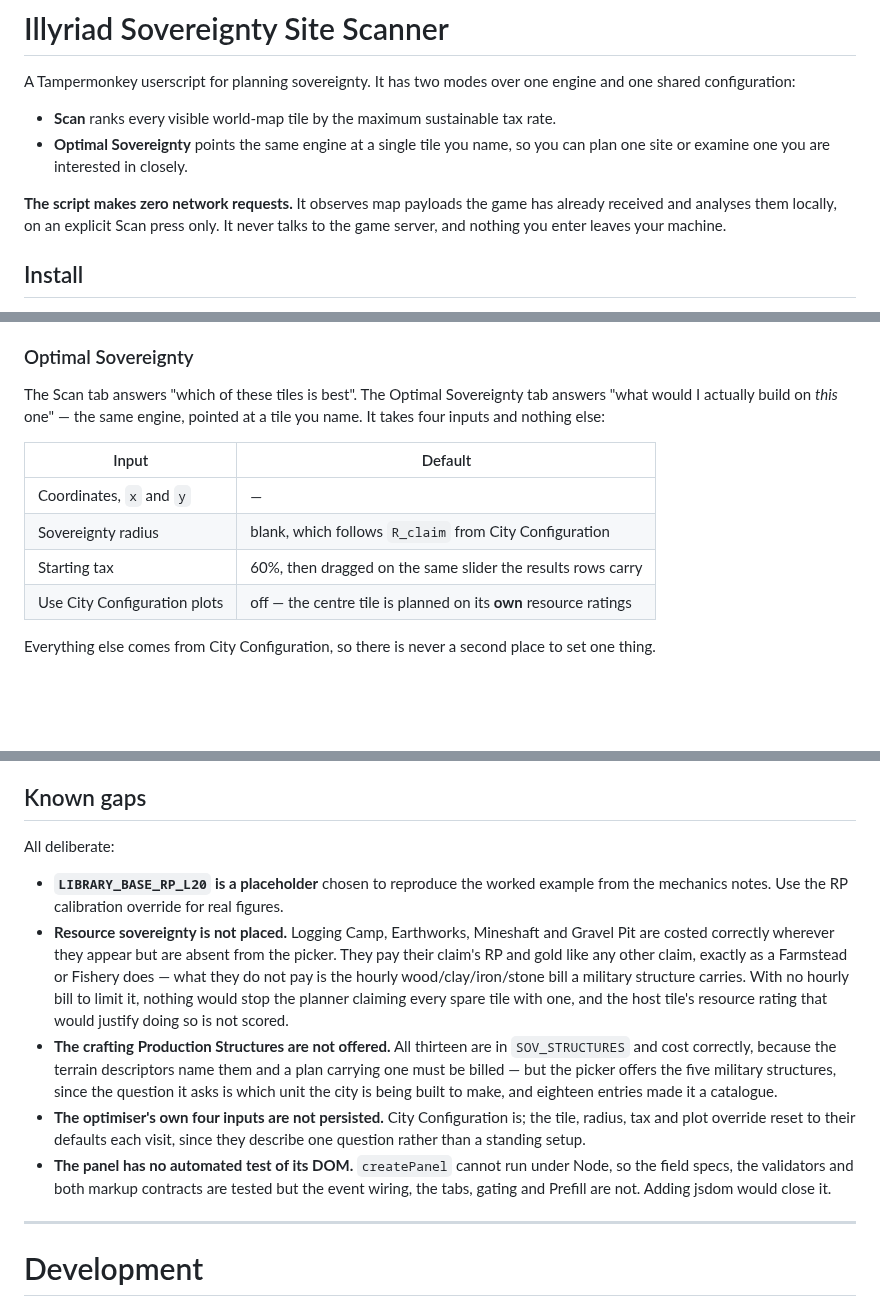
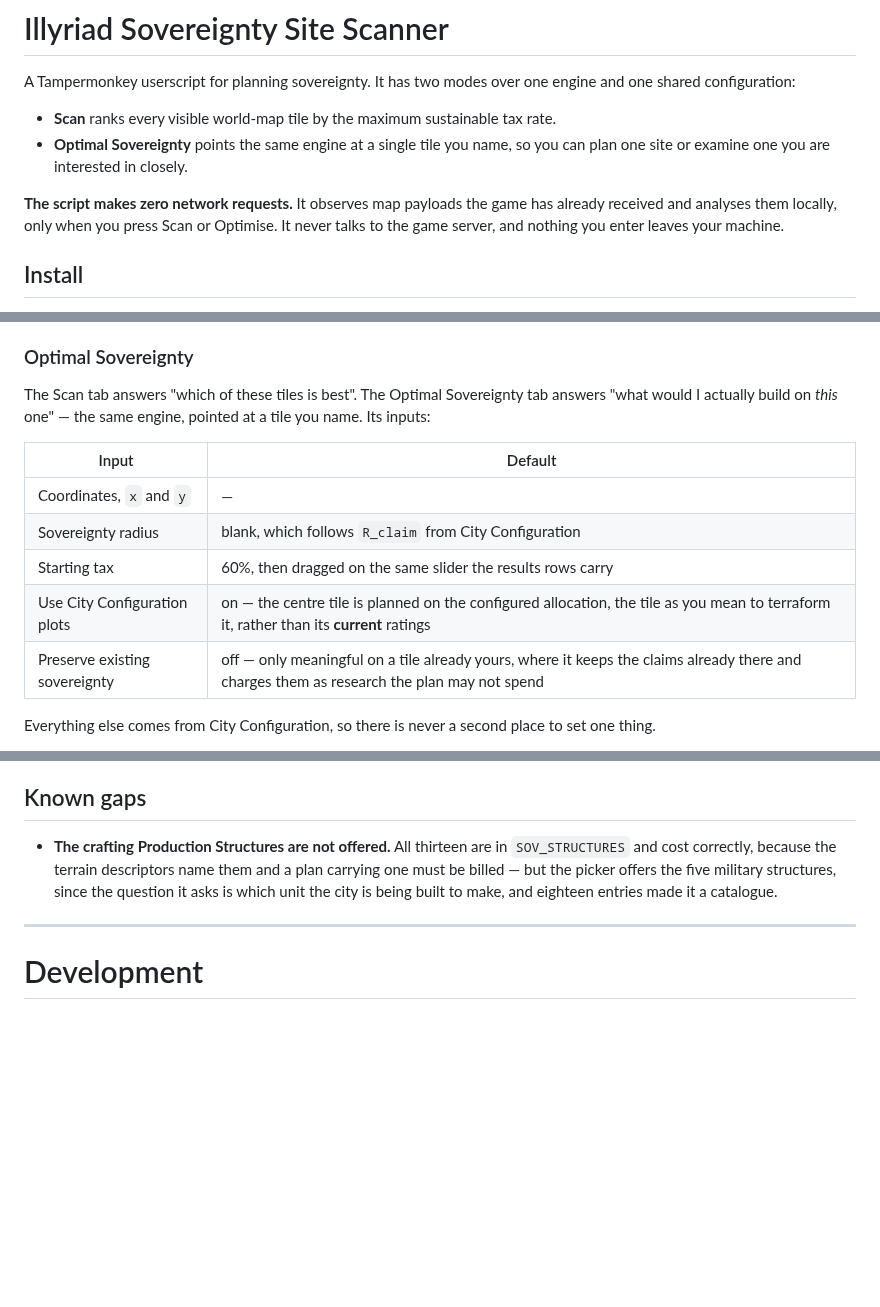
Before and after one commit to Norris-A/Illyriad-Epic-Town-Scanner, a Markdown page: README.md, 3 parts joined by grey strips. Rendered like a GitHub page; blank space fills up the shorter version.

```diff
--- a/README.md
+++ b/README.md
@@ -8,8 +8,8 @@ engine and one shared configuration:
   can plan one site or examine one you are interested in closely.
 
 **The script makes zero network requests.** It observes map payloads the game has
-already received and analyses them locally, on an explicit Scan press only. It
-never talks to the game server, and nothing you enter leaves your machine.
+already received and analyses them locally, only when you press Scan or Optimise.
+It never talks to the game server, and nothing you enter leaves your machine.
 
 ## Install
 
@@ -36,14 +36,15 @@ are filtered out.
 
 The Scan tab answers "which of these tiles is best". The Optimal Sovereignty tab
 answers "what would I actually build on *this* one" — the same engine, pointed at
-a tile you name. It takes four inputs and nothing else:
+a tile you name. Its inputs:
 
 | Input | Default |
 |---|---|
 | Coordinates, `x` and `y` | — |
 | Sovereignty radius | blank, which follows `R_claim` from City Configuration |
 | Starting tax | 60%, then dragged on the same slider the results rows carry |
-| Use City Configuration plots | off — the centre tile is planned on its **own** resource ratings |
+| Use City Configuration plots | on — the centre tile is planned on the configured allocation, the tile as you mean to terraform it, rather than its **current** ratings |
+| Preserve existing sovereignty | off — only meaningful on a tile already yours, where it keeps the claims already there and charges them as research the plan may not spend |
 
 Everything else comes from City Configuration, so there is never a second place
 to set one thing.
@@ -125,30 +126,11 @@ what one more point of tax would have bought.
 
 ## Known gaps
 
-All deliberate:
-
-- **`LIBRARY_BASE_RP_L20` is a placeholder** chosen to reproduce the worked
-  example from the mechanics notes. Use the RP calibration override for real
-  figures.
-- **Resource sovereignty is not placed.** Logging Camp, Earthworks, Mineshaft
-  and Gravel Pit are costed correctly wherever they appear but are absent from
-  the picker. They pay their claim's RP and gold like any other claim, exactly as
-  a Farmstead or Fishery does — what they do not pay is the hourly
-  wood/clay/iron/stone bill a military structure carries. With no hourly bill to
-  limit it, nothing would stop the planner claiming every spare tile with one,
-  and the host tile's resource rating that would justify doing so is not scored.
 - **The crafting Production Structures are not offered.** All thirteen are in
   `SOV_STRUCTURES` and cost correctly, because the terrain descriptors name them
   and a plan carrying one must be billed — but the picker offers the five
   military structures, since the question it asks is which unit the city is
   being built to make, and eighteen entries made it a catalogue.
-- **The optimiser's own four inputs are not persisted.** City Configuration is;
-  the tile, radius, tax and plot override reset to their defaults each visit,
-  since they describe one question rather than a standing setup.
-- **The panel has no automated test of its DOM.** `createPanel` cannot run under
-  Node, so the field specs, the validators and both markup contracts are tested
-  but the event wiring, the tabs, gating and Prefill are not. Adding jsdom would
-  close it.
 
 ---
 
```
Also changed, not shown: src/assets/sovereignty.png (added), 6 other files.
